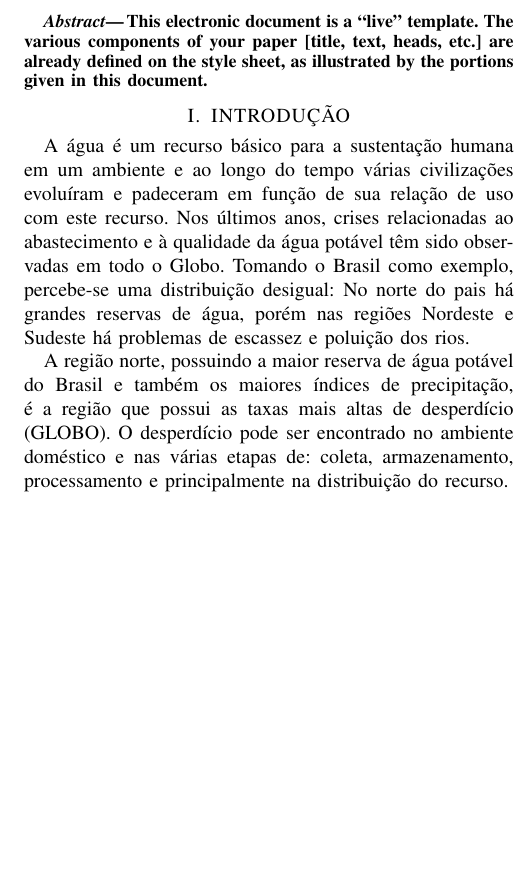
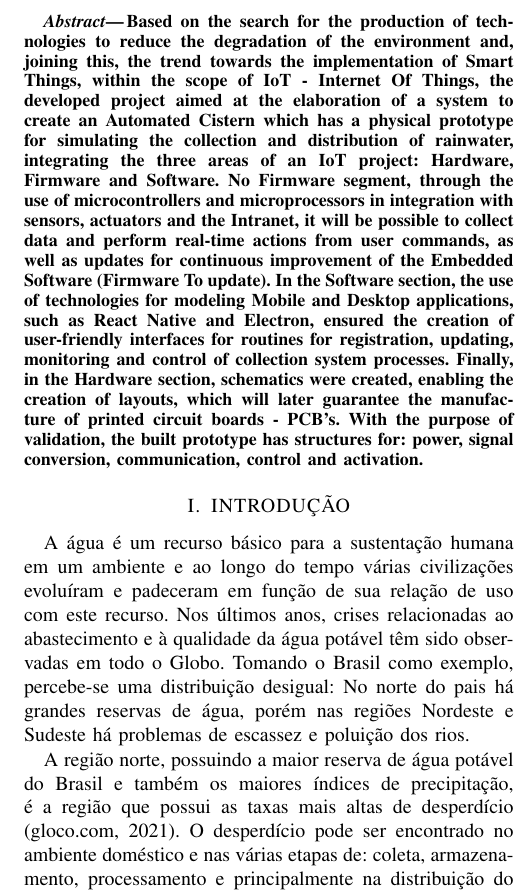
Before and after one commit to raphaelnunes67/TCC_article, a LaTeX thesis (TCC_article.tex): part of one column of page 2 of 4, cut at the place of the change, the shorter picture padded with empty space. Compiled offline with pdfLaTeX.

Commit message:
atualizando introducao

```diff
--- a/TCC_article.tex
+++ b/TCC_article.tex
@@ -58,7 +58,7 @@ Projeto de um Sitema de Abastecimento Pluvial baseado em \textit{IoT} *
 %%%%%%%%%%%%%%%%%%%%%%%%%%%%%%%%%%%%%%%%%%%%%%%%%%%%%%%%%%%%%%%%%%%%%%%%%%%%%%%%
 \begin{abstract}
 
-This electronic document is a ``live'' template. The various components of your paper [title, text, heads, etc.] are already defined on the style sheet, as illustrated by the portions given in this document.
+   Based on the search for the production of technologies to reduce the degradation of the environment and, joining this, the trend towards the implementation of Smart Things, within the scope of IoT - Internet Of Things, the developed project aimed at the elaboration of a system to create an Automated Cistern which has a physical prototype for simulating the collection and distribution of rainwater, integrating the three areas of an IoT project: Hardware, Firmware and Software. No Firmware segment, through the use of microcontrollers and microprocessors in integration with sensors, actuators and the Intranet, it will be possible to collect data and perform real-time actions from user commands, as well as updates for continuous improvement of the Embedded Software (Firmware To update). In the Software section, the use of technologies for modeling Mobile and Desktop applications, such as React Native and Electron, ensured the creation of user-friendly interfaces for routines for registration, updating, monitoring and control of collection system processes. Finally, in the Hardware section, schematics were created, enabling the creation of layouts, which will later guarantee the manufacture of printed circuit boards - PCB's. With the purpose of validation, the built prototype has structures for: power, signal conversion, communication, control and activation.
 
 \end{abstract}
 
@@ -69,12 +69,19 @@ This electronic document is a ``live'' template. The various components of your
 A água é um recurso básico para a sustentação humana em um ambiente e ao longo do tempo várias civilizações evoluíram e padeceram em função de sua relação de uso com este recurso. Nos últimos anos, crises relacionadas ao abastecimento e à qualidade da água potável têm sido observadas em todo o Globo. Tomando o Brasil como exemplo, percebe-se uma distribuição desigual: No norte do pais há grandes reservas de água, porém nas regiões Nordeste e Sudeste há problemas de escassez e poluição dos rios.
 
 
-A região norte, possuindo a maior reserva de água potável do Brasil e também os maiores índices de precipitação, é a região que possui as taxas mais altas de desperdício (GLOBO). O desperdício pode ser encontrado no ambiente doméstico e nas várias etapas de: coleta, armazenamento, processamento e principalmente na distribuição do recurso.
+A região norte, possuindo a maior reserva de água potável do Brasil e também os maiores índices de precipitação, é a região que possui as taxas mais altas de desperdício (gloco.com, 2021). O desperdício pode ser encontrado no ambiente doméstico e nas várias etapas de: coleta, armazenamento, processamento e principalmente na distribuição do recurso.
 
 A instalação de uma cisterna garante, pelo menos, três pontos positivos: que seja possível utilizar a água de precipitações para afazeres domésticos, reduzindo o consumo mensal de determinada residência; pode diminuir o desperdício durante a etapa de distribuição da concessionária e contribuir para a redução da
 incidência de inundações em grandes cidades, uma vez que grande parte dessa água não seria descartada, mas armazenada.
 
 A aplicação de uma cisterna automatizada garante uma supervisão do nível de água constantemente assim como o controle/acionamento de bombas para alimentação de tanques ou caixas d’agua para tarefas específicas trazendo comodidade e fomentando os motivos de aplicação.
+
+\section{PROBLEMÁTICA}
+Segundo a Gartner, Inc BizMeet (BizMeet, 2017) desde 2017 existem mais objetos conectados à Internet do que as 7 bilhões de pessoas no mundo. Isso demonstra uma crescente busca pela obtenção e controle das mais diversas tarefas. Os objetos e dispositivos estão adquirindo funcionalidades as quais se identificam com os ramos da \textit{IoT}, tornando-se possível a concepção de diversas melhorias no funcionamento, através da obtenção e distribuição de dados.  A utilização da \textbf{Internet das Coisas} está tão conectada ao nosso cotidiano que ocasiona o nascimento de tecnologias necessariamente conectadas, como \textit{Smart Home} e \textit{Smart Buildings}.
+
+Diante disso, em ambientes como na região Amazônica, onde há altos índices de precipitação, a implantação de cisternas para utilização da água da chuva se torna bastante viável. Sabe-se que a água da chuva não é própria para o consumo e para o preparo de alimentos, porém a mesma pode ser utilizada em afazeres como limpeza de locais e também em descargas de banheiros, onde há o maior nível de desperdício.
+
+Em virtude do que foi mencionado,  a aplicação de uma cisterna se torna algo viável para a economia de água ajudando na conservação do meio ambiente, porém, é possível elaborar um projeto base para ser aplicado a diversas situações? Quais ferramentas são necessárias para realizar as medições de nível? Como fazer um sistema o qual os dados poderão ser acessados remotamente? Quais cuidados se deve ter ao implantar tal sistema?
 
 \section{PROCEDURE FOR PAPER SUBMISSION}
 
```
Also changed, not shown: TCC_article.pdf, 3 other files.
